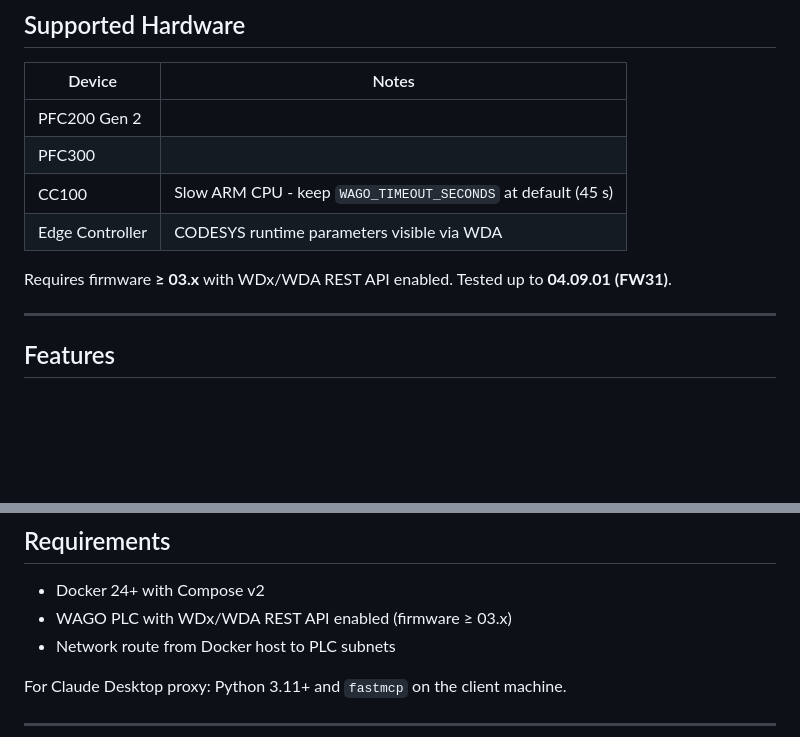
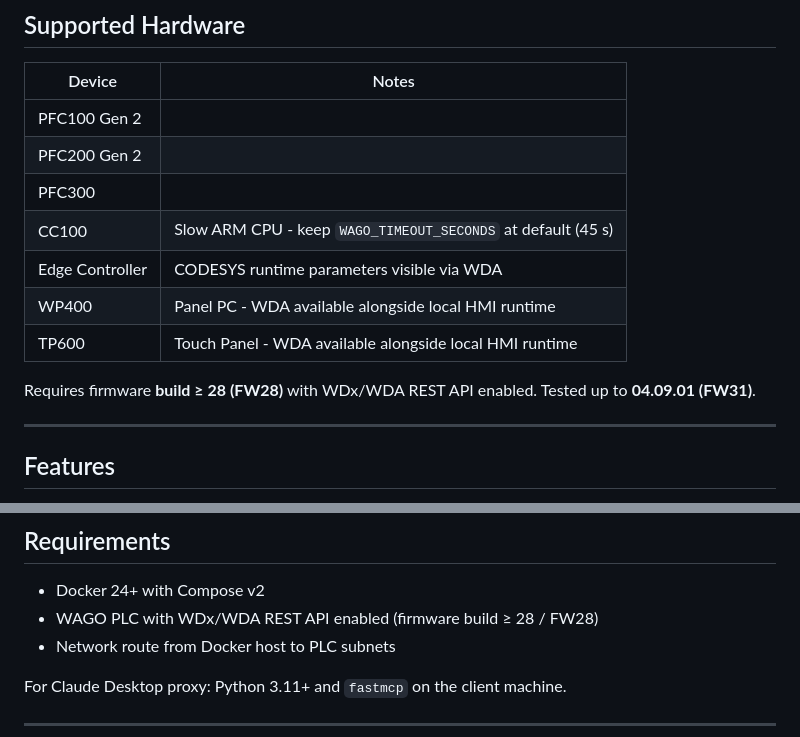
Before and after one commit to WagoAlex/wago-plc-mcp-server, a Markdown page: README.md, 2 parts joined by grey strips. Rendered like a GitHub page; blank space fills up the shorter version.

Commit message:
docs: add PFC100 G2, WP400, TP600 to supported hardware; set min FW28

```diff
--- a/README.md
+++ b/README.md
@@ -164,12 +164,15 @@ caps it well below **100+**.
 
 | Device | Notes |
 |--------|-------|
+| PFC100 Gen 2 | |
 | PFC200 Gen 2 | |
 | PFC300 | |
 | CC100 | Slow ARM CPU - keep `WAGO_TIMEOUT_SECONDS` at default (45 s) |
 | Edge Controller | CODESYS runtime parameters visible via WDA |
+| WP400 | Panel PC - WDA available alongside local HMI runtime |
+| TP600 | Touch Panel - WDA available alongside local HMI runtime |
 
-Requires firmware **≥ 03.x** with WDx/WDA REST API enabled. Tested up to **04.09.01 (FW31)**.
+Requires firmware **build ≥ 28 (FW28)**  with WDx/WDA REST API enabled. Tested up to **04.09.01 (FW31)**.
 
 ---
 
@@ -743,7 +746,7 @@ Exit code `0` = chain intact. Exit code `1` = tampered or missing entries.
 ## Requirements
 
 - Docker 24+ with Compose v2
-- WAGO PLC with WDx/WDA REST API enabled (firmware ≥ 03.x)
+- WAGO PLC with WDx/WDA REST API enabled (firmware build ≥ 28 / FW28)
 - Network route from Docker host to PLC subnets
 
 For Claude Desktop proxy: Python 3.11+ and `fastmcp` on the client machine.
```
